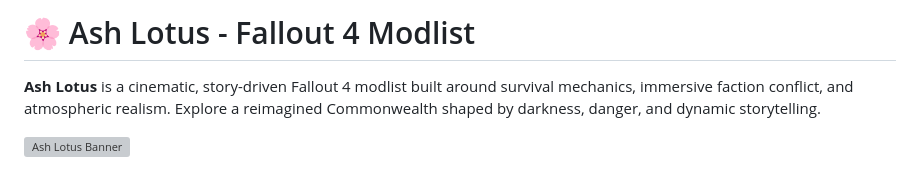
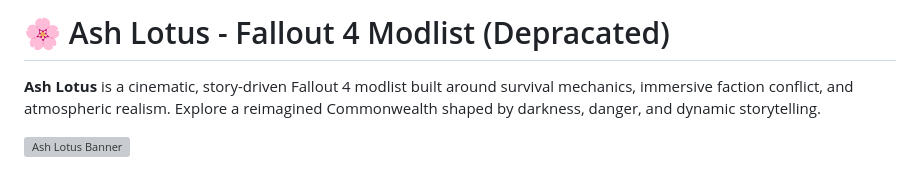
Before and after one commit to CuongMe/ash-lotus-modlist, a Markdown page: README.md, the part around the change. Rendered like a GitHub page; grey boxes are pictures that could not be loaded.

```diff
--- a/README.md
+++ b/README.md
@@ -1,4 +1,4 @@
-# 🌸 Ash Lotus - Fallout 4 Modlist
+# 🌸 Ash Lotus - Fallout 4 Modlist (Depracated)
 
 **Ash Lotus** is a cinematic, story-driven Fallout 4 modlist built around survival mechanics, immersive faction conflict, and atmospheric realism. Explore a reimagined Commonwealth shaped by darkness, danger, and dynamic storytelling.
 
```
